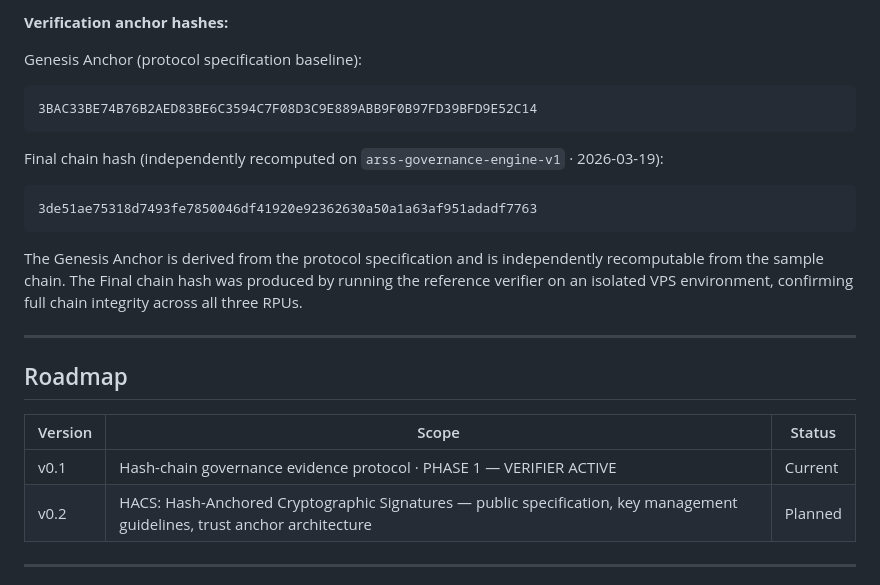
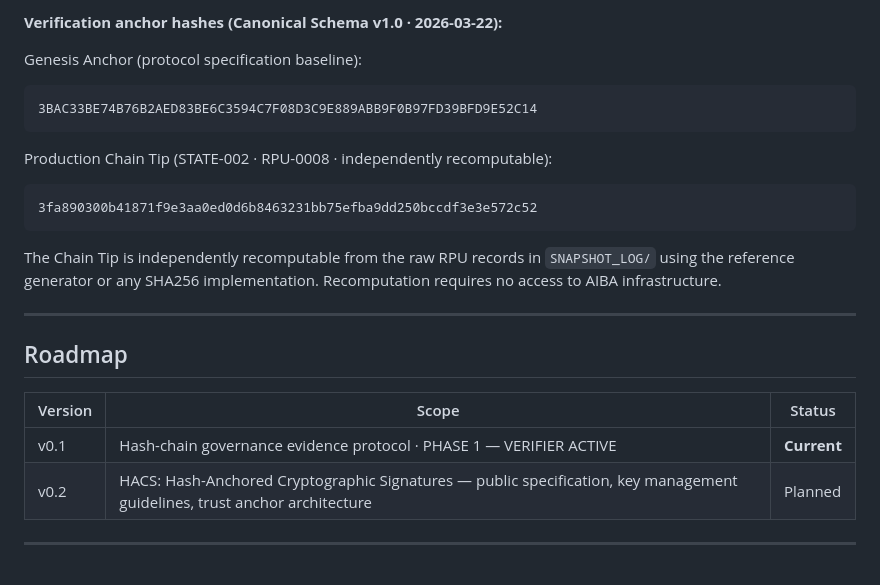
Before and after one commit to choizinsa-coder/arss-protocol, a Markdown page: README.md, the part around one of its changes. Drawn GitHub-style.

````diff
--- a/README.md
+++ b/README.md
@@ -176,19 +201,19 @@ Current release: **v0.1 · PHASE 1 — VERIFIER ACTIVE**
 
-**Verification anchor hashes:**
+**Verification anchor hashes (Canonical Schema v1.0 · 2026-03-22):**
 
 Genesis Anchor (protocol specification baseline):
 ```
 3BAC33BE74B76B2AED83BE6C3594C7F08D3C9E889ABB9F0B97FD39BFD9E52C14
 ```
 
-Final chain hash (independently recomputed on `arss-governance-engine-v1` · 2026-03-19):
+Production Chain Tip (STATE-002 · RPU-0008 · independently recomputable):
 ```
-3de51ae75318d7493fe7850046df41920e92362630a50a1a63af951adadf7763
+3fa890300b41871f9e3aa0ed0d6b8463231bb75efba9dd250bccdf3e3e572c52
 ```
 
-The Genesis Anchor is derived from the protocol specification and is independently recomputable
-from the sample chain. The Final chain hash was produced by running the reference verifier
-on an isolated VPS environment, confirming full chain integrity across all three RPUs.
+The Chain Tip is independently recomputable from the raw RPU records in `SNAPSHOT_LOG/`
+using the reference generator or any SHA256 implementation.
+Recomputation requires no access to AIBA infrastructure.
 
 ---
 
@@ -196,7 +221,7 @@ on an isolated VPS environment, confirming full chain integrity across all three
 
 | Version | Scope | Status |
 |---------|-------|--------|
-| v0.1 | Hash-chain governance evidence protocol · PHASE 1 — VERIFIER ACTIVE | Current |
+| v0.1 | Hash-chain governance evidence protocol · PHASE 1 — VERIFIER ACTIVE | **Current** |
 | v0.2 | HACS: Hash-Anchored Cryptographic Signatures — public specification, key management guidelines, trust anchor architecture | Planned |
 
 ---
````
Also changed, not shown: other parts of README.md (+72 -47 lines).
